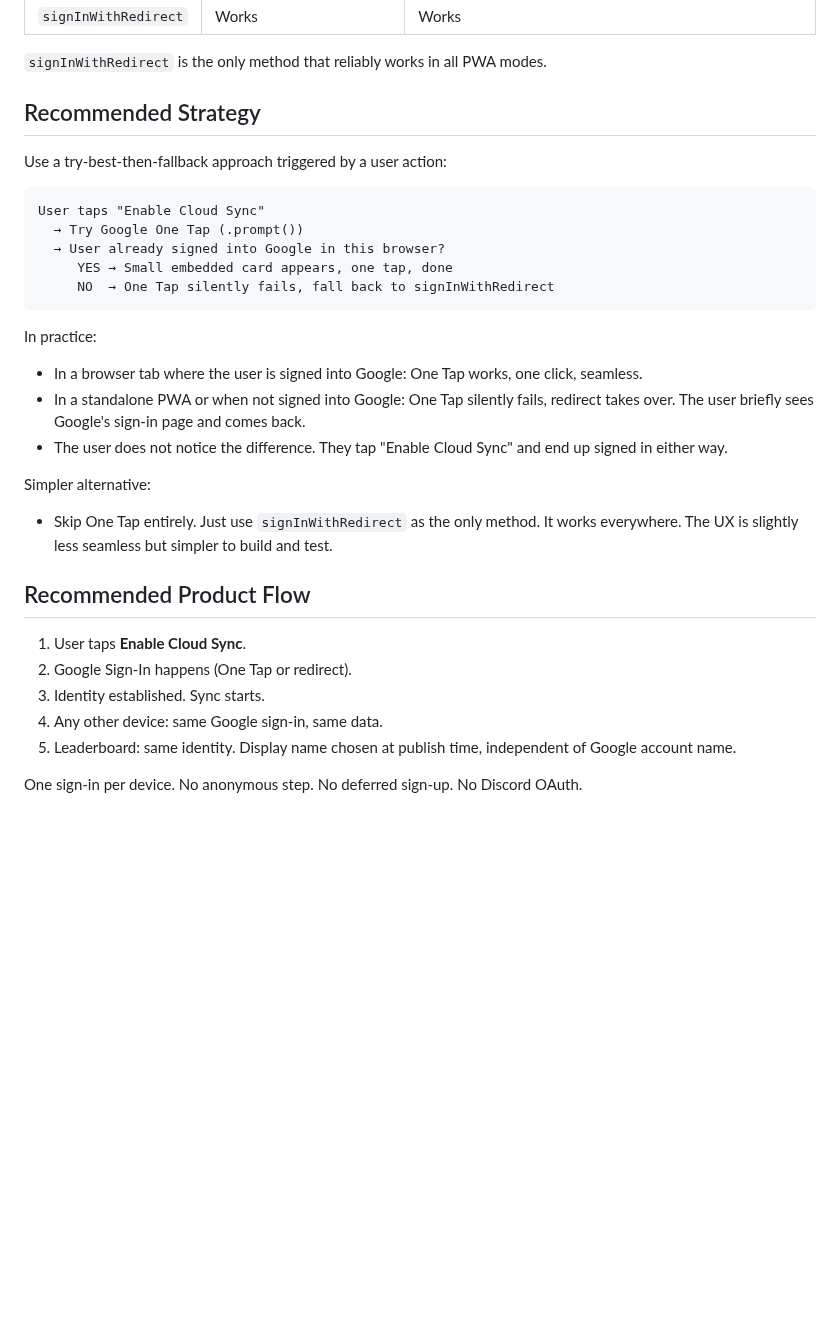
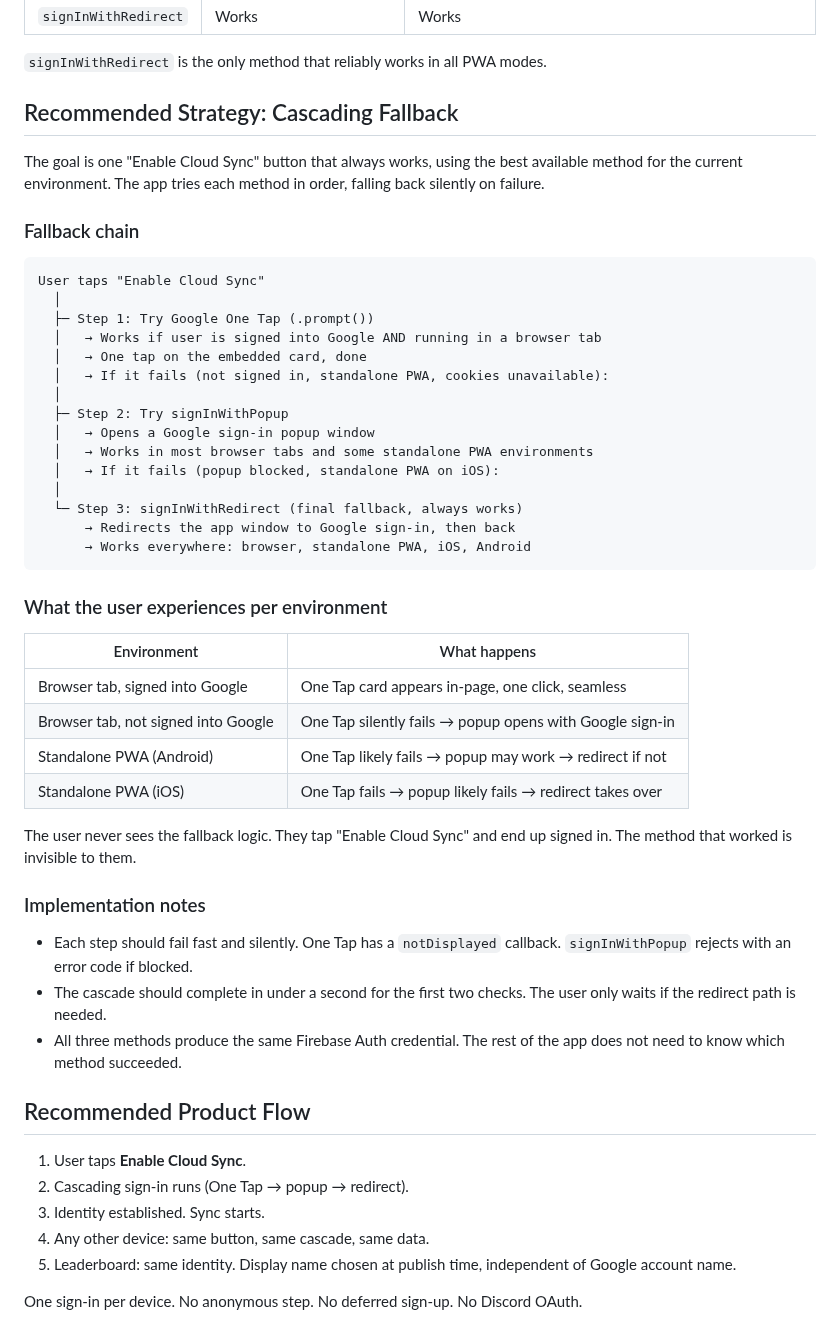
Before and after one commit to Shilo/rg-backpack-planner, a Markdown page: docs/google-auth-research.md, the part around one of its changes. Drawn GitHub-style; blank space fills up the shorter version.

Commit message:
feat: add research documentation for Google authentication and cloud synchronization.

````diff
--- a/docs/google-auth-research.md
+++ b/docs/google-auth-research.md
@@ -157,34 +157,53 @@ This is a critical consideration because Backpack Planner is a PWA that users ma
 
 `signInWithRedirect` is the only method that reliably works in all PWA modes.
 
-## Recommended Strategy
+## Recommended Strategy: Cascading Fallback
 
-Use a try-best-then-fallback approach triggered by a user action:
+The goal is one "Enable Cloud Sync" button that always works, using the best available method for the current environment. The app tries each method in order, falling back silently on failure.
+
+### Fallback chain
 
 ```
 User taps "Enable Cloud Sync"
-  → Try Google One Tap (.prompt())
-  → User already signed into Google in this browser?
-     YES → Small embedded card appears, one tap, done
-     NO  → One Tap silently fails, fall back to signInWithRedirect
+  │
+  ├─ Step 1: Try Google One Tap (.prompt())
+  │   → Works if user is signed into Google AND running in a browser tab
+  │   → One tap on the embedded card, done
+  │   → If it fails (not signed in, standalone PWA, cookies unavailable):
+  │
+  ├─ Step 2: Try signInWithPopup
+  │   → Opens a Google sign-in popup window
+  │   → Works in most browser tabs and some standalone PWA environments
+  │   → If it fails (popup blocked, standalone PWA on iOS):
+  │
+  └─ Step 3: signInWithRedirect (final fallback, always works)
+      → Redirects the app window to Google sign-in, then back
+      → Works everywhere: browser, standalone PWA, iOS, Android
 ```
 
-In practice:
+### What the user experiences per environment
 
-- In a browser tab where the user is signed into Google: One Tap works, one click, seamless.
-- In a standalone PWA or when not signed into Google: One Tap silently fails, redirect takes over. The user briefly sees Google's sign-in page and comes back.
-- The user does not notice the difference. They tap "Enable Cloud Sync" and end up signed in either way.
+| Environment | What happens |
+|-------------|-------------|
+| Browser tab, signed into Google | One Tap card appears in-page, one click, seamless |
+| Browser tab, not signed into Google | One Tap silently fails → popup opens with Google sign-in |
+| Standalone PWA (Android) | One Tap likely fails → popup may work → redirect if not |
+| Standalone PWA (iOS) | One Tap fails → popup likely fails → redirect takes over |
 
-Simpler alternative:
+The user never sees the fallback logic. They tap "Enable Cloud Sync" and end up signed in. The method that worked is invisible to them.
 
-- Skip One Tap entirely. Just use `signInWithRedirect` as the only method. It works everywhere. The UX is slightly less seamless but simpler to build and test.
+### Implementation notes
+
+- Each step should fail fast and silently. One Tap has a `notDisplayed` callback. `signInWithPopup` rejects with an error code if blocked.
+- The cascade should complete in under a second for the first two checks. The user only waits if the redirect path is needed.
+- All three methods produce the same Firebase Auth credential. The rest of the app does not need to know which method succeeded.
 
 ## Recommended Product Flow
 
 1. User taps **Enable Cloud Sync**.
-2. Google Sign-In happens (One Tap or redirect).
+2. Cascading sign-in runs (One Tap → popup → redirect).
 3. Identity established. Sync starts.
-4. Any other device: same Google sign-in, same data.
+4. Any other device: same button, same cascade, same data.
 5. Leaderboard: same identity. Display name chosen at publish time, independent of Google account name.
 
 One sign-in per device. No anonymous step. No deferred sign-up. No Discord OAuth.
````
Also changed, not shown: other parts of docs/google-auth-research.md (+5 -20 lines), docs/cloud-sync-research.md (+2 -2 lines).
